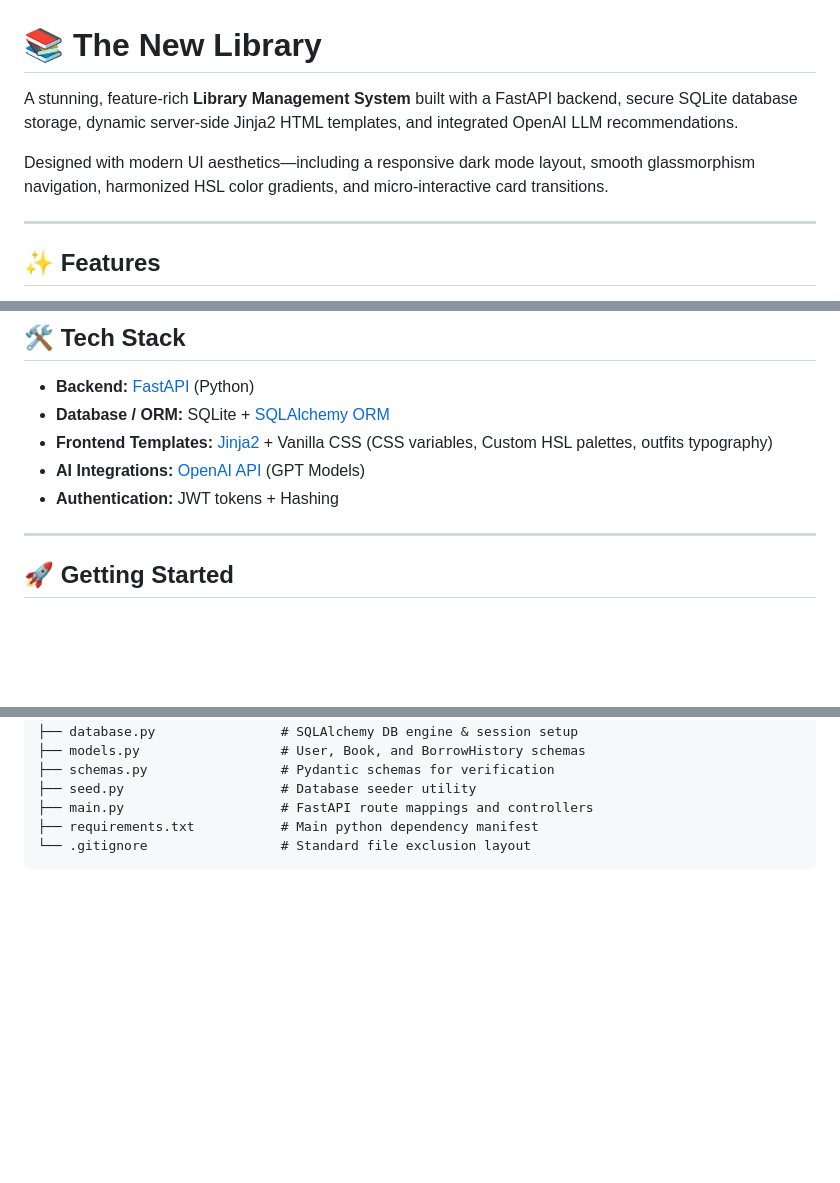
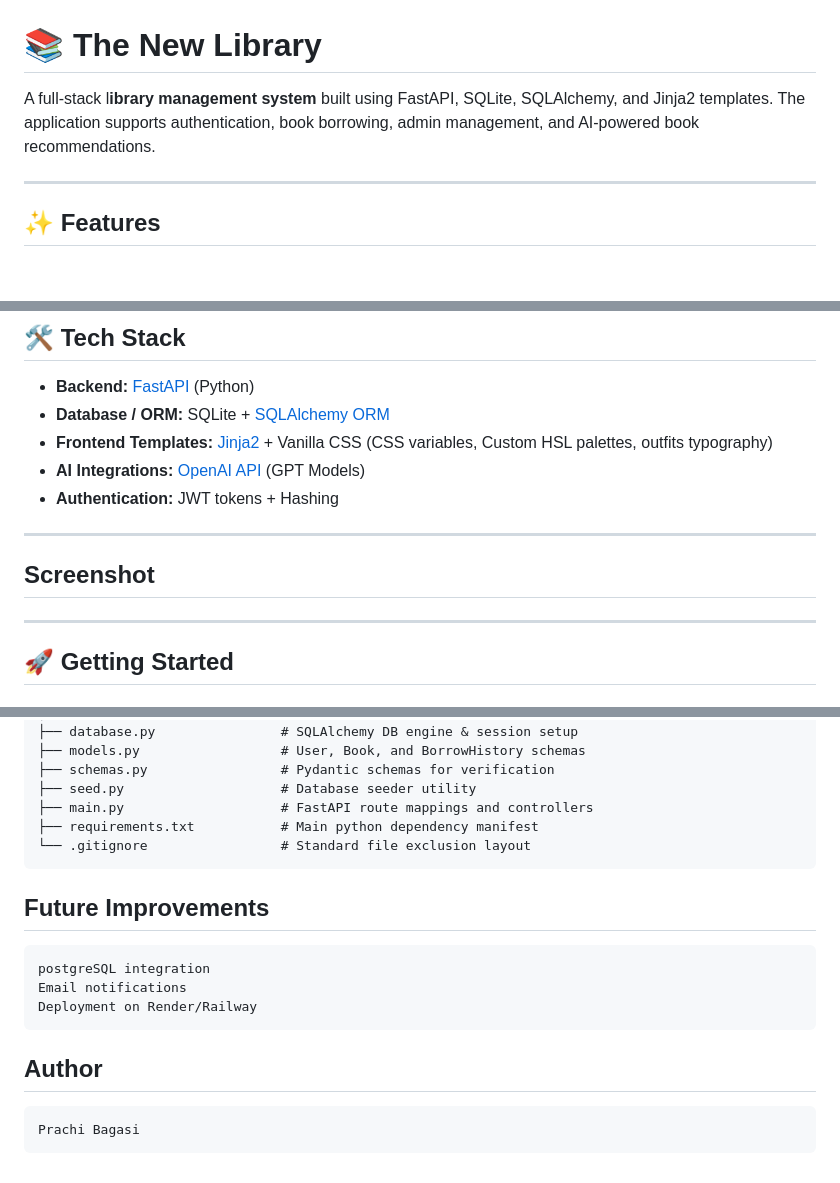
Before and after one commit to Prachibagasi/library_system, a Markdown page: README.md, 3 parts joined by grey strips. Drawn GitHub-style; blank space fills up the shorter version.

Commit message:
Revise README with new project details and author info
Updated project description and added future improvements section.

````diff
--- a/README.md
+++ b/README.md
@@ -1,8 +1,6 @@
 # 📚 The New Library
 
-A stunning, feature-rich **Library Management System** built with a FastAPI backend, secure SQLite database storage, dynamic server-side Jinja2 HTML templates, and integrated OpenAI LLM recommendations.
-
-Designed with modern UI aesthetics—including a responsive dark mode layout, smooth glassmorphism navigation, harmonized HSL color gradients, and micro-interactive card transitions.
+A full-stack l**ibrary management system** built using FastAPI, SQLite, SQLAlchemy, and Jinja2 templates. The application supports authentication, book borrowing, admin management, and AI-powered book recommendations.
 
 ---
 
@@ -24,6 +22,9 @@ Designed with modern UI aesthetics—including a responsive dark mode layout, sm
 - **Frontend Templates:** [Jinja2](https://jinja.palletsprojects.com/) + Vanilla CSS (CSS variables, Custom HSL palettes, outfits typography)
 - **AI Integrations:** [OpenAI API](https://platform.openai.com/) (GPT Models)
 - **Authentication:** JWT tokens + Hashing
+
+---
+## Screenshot
 
 ---
 
@@ -119,3 +120,13 @@ library_system/
 ├── requirements.txt           # Main python dependency manifest
 └── .gitignore                 # Standard file exclusion layout
 ```
+## Future Improvements
+```
+postgreSQL integration
+Email notifications
+Deployment on Render/Railway
+```
+## Author
+```
+Prachi Bagasi
+```
````
